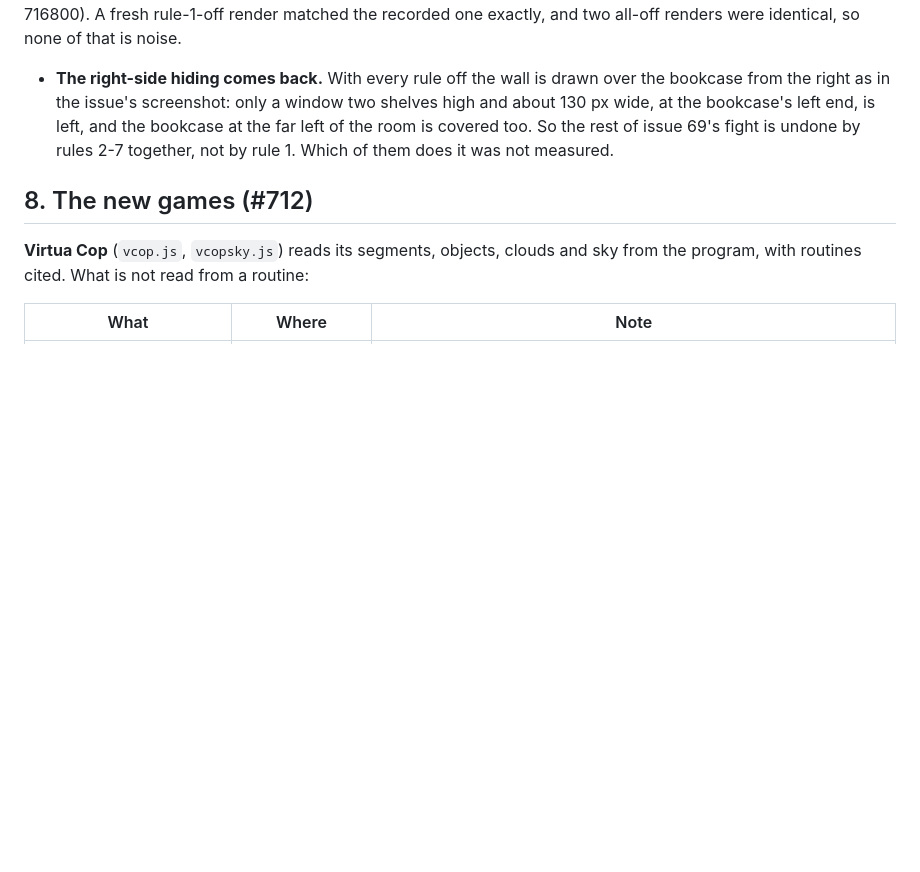
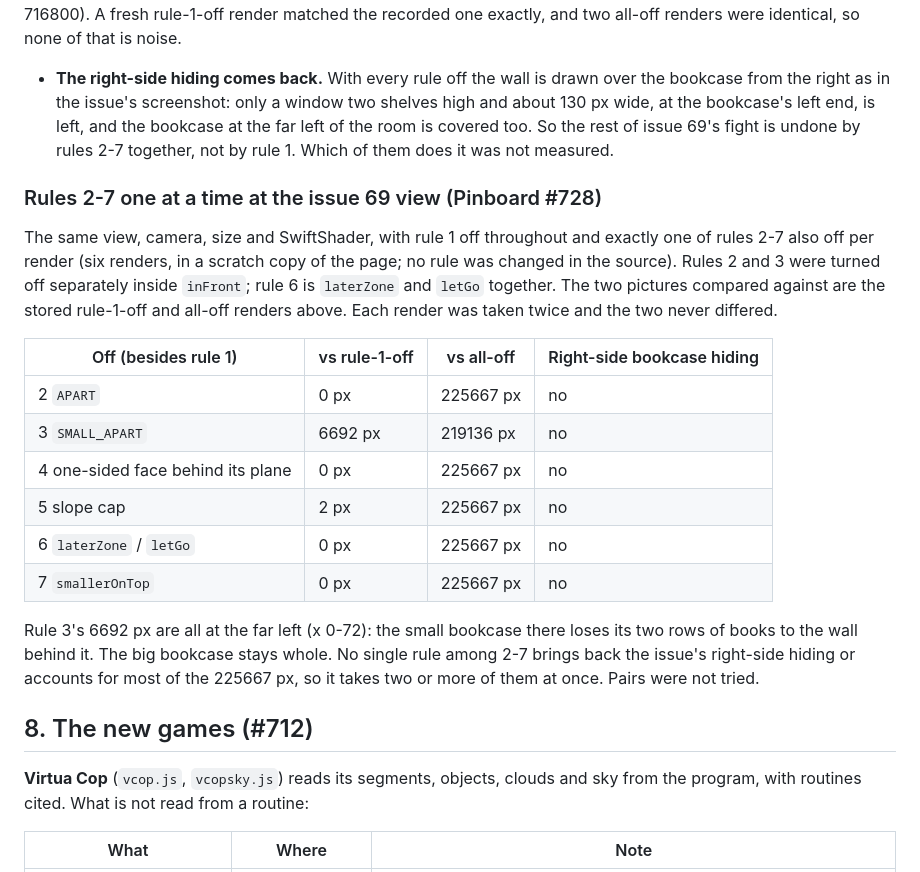
Before and after one commit to biggestsonicfan/noclip, a Markdown page: BUBBLEGUM.md, the part around the change. GitHub-like rendering; blank space fills up the shorter version.

Commit message:
BUBBLEGUM.md: rules 2-7 one at a time at the issue 69 view (Pinboard #728)
Co-Authored-By: Claude Opus 5.5 <noreply@anthropic.com>

```diff
--- a/BUBBLEGUM.md
+++ b/BUBBLEGUM.md
@@ -184,6 +184,21 @@ The same view, camera, size and SwiftShader, rendered once with all seven rules
 
 - **The right-side hiding comes back.** With every rule off the wall is drawn over the bookcase from the right as in the issue's screenshot: only a window two shelves high and about 130 px wide, at the bookcase's left end, is left, and the bookcase at the far left of the room is covered too. So the rest of issue 69's fight is undone by rules 2-7 together, not by rule 1. Which of them does it was not measured.
 
+### Rules 2-7 one at a time at the issue 69 view (Pinboard #728)
+
+The same view, camera, size and SwiftShader, with rule 1 off throughout and exactly one of rules 2-7 also off per render (six renders, in a scratch copy of the page; no rule was changed in the source). Rules 2 and 3 were turned off separately inside `inFront`; rule 6 is `laterZone` and `letGo` together. The two pictures compared against are the stored rule-1-off and all-off renders above. Each render was taken twice and the two never differed.
+
+| Off (besides rule 1) | vs rule-1-off | vs all-off | Right-side bookcase hiding |
+|---|---|---|---|
+| 2 `APART` | 0 px | 225667 px | no |
+| 3 `SMALL_APART` | 6692 px | 219136 px | no |
+| 4 one-sided face behind its plane | 0 px | 225667 px | no |
+| 5 slope cap | 2 px | 225667 px | no |
+| 6 `laterZone` / `letGo` | 0 px | 225667 px | no |
+| 7 `smallerOnTop` | 0 px | 225667 px | no |
+
+Rule 3's 6692 px are all at the far left (x 0-72): the small bookcase there loses its two rows of books to the wall behind it. The big bookcase stays whole. No single rule among 2-7 brings back the issue's right-side hiding or accounts for most of the 225667 px, so it takes two or more of them at once. Pairs were not tried.
+
 ## 8. The new games (#712)
 
 **Virtua Cop** (`vcop.js`, `vcopsky.js`) reads its segments, objects, clouds and sky from the program, with routines cited. What is not read from a routine:
```
